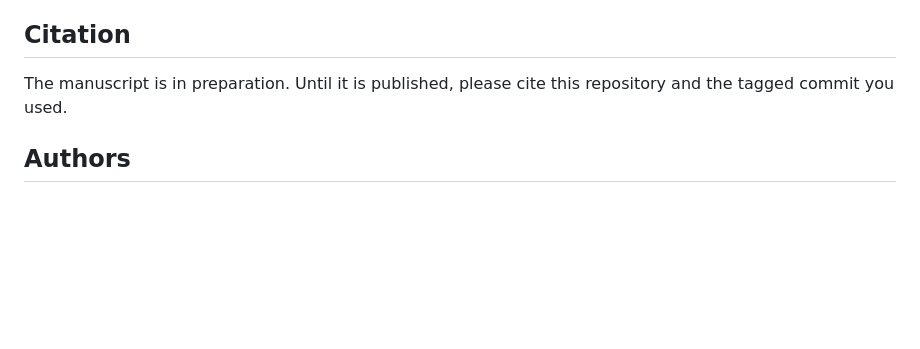
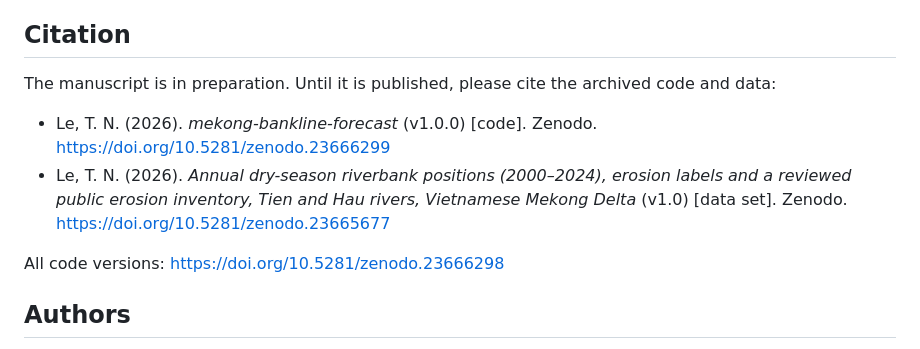
Before and after one commit to tronghia256-EdgeAI/mekong-bankline-forecast, a Markdown page: README.md, the part around the change. GitHub-like rendering; blank space fills up the shorter version.

Commit message:
Code archive DOI (Zenodo v1.0.0, doi:10.5281/zenodo.23666299) in Code and data availability, references and README citation

```diff
--- a/README.md
+++ b/README.md
@@ -190,7 +190,13 @@ validation is in [results/p0/](results/p0/) and [results/p1/](results/p1/).
 
 ## Citation
 
-The manuscript is in preparation. Until it is published, please cite this repository and the tagged commit you used.
+The manuscript is in preparation. Until it is published, please cite the archived code and data:
+
+- Le, T. N. (2026). *mekong-bankline-forecast* (v1.0.0) [code]. Zenodo. https://doi.org/10.5281/zenodo.23666299
+- Le, T. N. (2026). *Annual dry-season riverbank positions (2000–2024), erosion labels and a reviewed public erosion
+  inventory, Tien and Hau rivers, Vietnamese Mekong Delta* (v1.0) [data set]. Zenodo. https://doi.org/10.5281/zenodo.23665677
+
+All code versions: https://doi.org/10.5281/zenodo.23666298
 
 ## Authors
 
```
